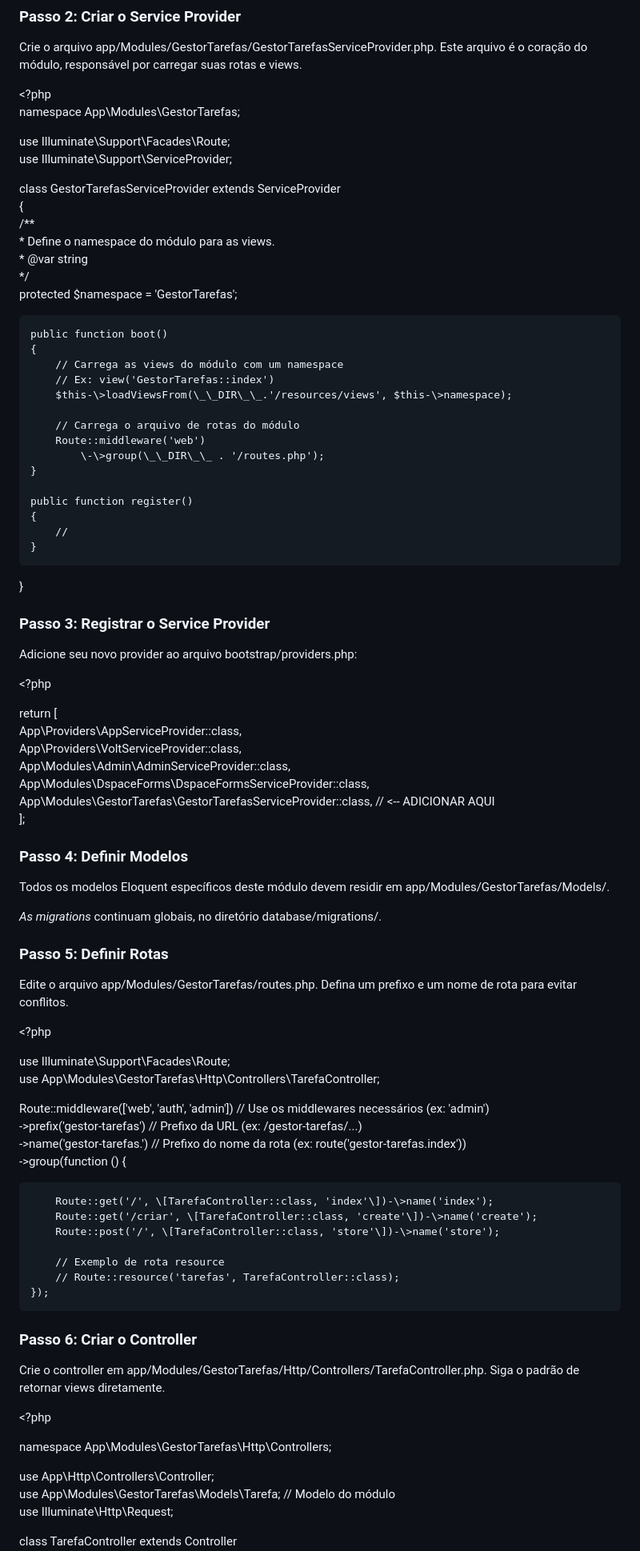
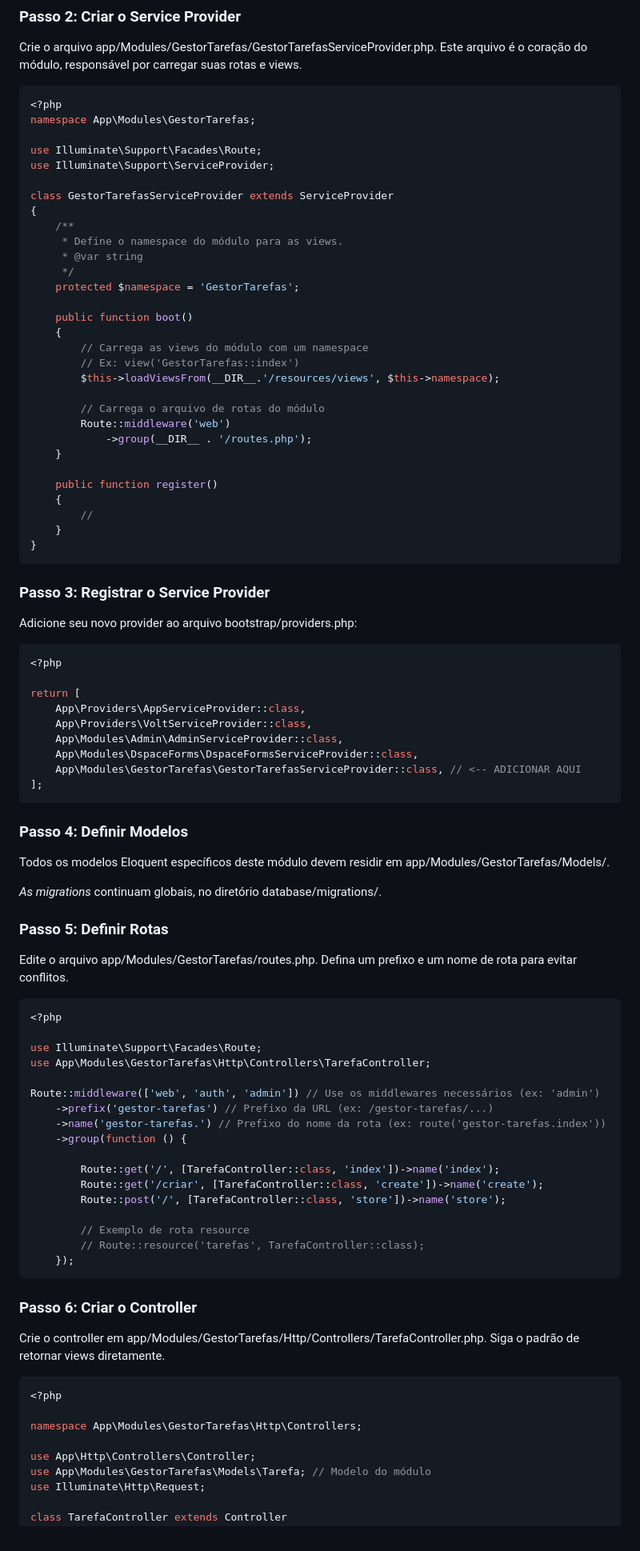
Before and after one commit to SpigoNet/portal-apps, a Markdown page: README.md, the part around the change printed below. Shown: that part at 80% size. Drawn GitHub-style.

Commit message:
Revise README for GestorTarefas module updates
Updated the README.md file to reflect code changes in the GestorTarefas module, including the Service Provider, routes, and controller definitions.

````diff
--- a/README.md
+++ b/README.md
@@ -55,29 +55,30 @@ app/Modules/GestorTarefas/
 
 Crie o arquivo app/Modules/GestorTarefas/GestorTarefasServiceProvider.php. Este arquivo é o coração do módulo, responsável por carregar suas rotas e views.
 
-\<?php
-namespace App\\Modules\\GestorTarefas;
+```php
+<?php
+namespace App\Modules\GestorTarefas;
 
-use Illuminate\\Support\\Facades\\Route;
-use Illuminate\\Support\\ServiceProvider;
+use Illuminate\Support\Facades\Route;
+use Illuminate\Support\ServiceProvider;
 
 class GestorTarefasServiceProvider extends ServiceProvider
 {
-    /\*\*
-     \* Define o namespace do módulo para as views.
-     \* @var string
-     \*/
-    protected $namespace \= 'GestorTarefas';
+    /**
+     * Define o namespace do módulo para as views.
+     * @var string
+     */
+    protected $namespace = 'GestorTarefas';
 
     public function boot()
     {
         // Carrega as views do módulo com um namespace
         // Ex: view('GestorTarefas::index')
-        $this-\>loadViewsFrom(\_\_DIR\_\_.'/resources/views', $this-\>namespace);
+        $this->loadViewsFrom(__DIR__.'/resources/views', $this->namespace);
 
         // Carrega o arquivo de rotas do módulo
         Route::middleware('web')
-            \-\>group(\_\_DIR\_\_ . '/routes.php');
+            ->group(__DIR__ . '/routes.php');
     }
 
     public function register()
@@ -85,20 +86,24 @@ class GestorTarefasServiceProvider extends ServiceProvider
         //
     }
 }
+```
+
 
 ### **Passo 3: Registrar o Service Provider**
 
 Adicione seu novo provider ao arquivo bootstrap/providers.php:
 
-\<?php
+```php
+<?php
 
-return \[
-    App\\Providers\\AppServiceProvider::class,
-    App\\Providers\\VoltServiceProvider::class,
-    App\\Modules\\Admin\\AdminServiceProvider::class,
-    App\\Modules\\DspaceForms\\DspaceFormsServiceProvider::class,
-    App\\Modules\\GestorTarefas\\GestorTarefasServiceProvider::class, // \<-- ADICIONAR AQUI
-\];
+return [
+    App\Providers\AppServiceProvider::class,
+    App\Providers\VoltServiceProvider::class,
+    App\Modules\Admin\AdminServiceProvider::class,
+    App\Modules\DspaceForms\DspaceFormsServiceProvider::class,
+    App\Modules\GestorTarefas\GestorTarefasServiceProvider::class, // <-- ADICIONAR AQUI
+];
+```
 
 ### **Passo 4: Definir Modelos**
 
@@ -110,35 +115,38 @@ Todos os modelos Eloquent específicos deste módulo devem residir em app/Module
 
 Edite o arquivo app/Modules/GestorTarefas/routes.php. Defina um prefixo e um nome de rota para evitar conflitos.
 
-\<?php
+```php
+<?php
 
-use Illuminate\\Support\\Facades\\Route;
-use App\\Modules\\GestorTarefas\\Http\\Controllers\\TarefaController;
+use Illuminate\Support\Facades\Route;
+use App\Modules\GestorTarefas\Http\Controllers\TarefaController;
 
-Route::middleware(\['web', 'auth', 'admin'\]) // Use os middlewares necessários (ex: 'admin')
-    \-\>prefix('gestor-tarefas') // Prefixo da URL (ex: /gestor-tarefas/...)
-    \-\>name('gestor-tarefas.') // Prefixo do nome da rota (ex: route('gestor-tarefas.index'))
-    \-\>group(function () {
+Route::middleware(['web', 'auth', 'admin']) // Use os middlewares necessários (ex: 'admin')
+    ->prefix('gestor-tarefas') // Prefixo da URL (ex: /gestor-tarefas/...)
+    ->name('gestor-tarefas.') // Prefixo do nome da rota (ex: route('gestor-tarefas.index'))
+    ->group(function () {
 
-        Route::get('/', \[TarefaController::class, 'index'\])-\>name('index');
-        Route::get('/criar', \[TarefaController::class, 'create'\])-\>name('create');
-        Route::post('/', \[TarefaController::class, 'store'\])-\>name('store');
+        Route::get('/', [TarefaController::class, 'index'])->name('index');
+        Route::get('/criar', [TarefaController::class, 'create'])->name('create');
+        Route::post('/', [TarefaController::class, 'store'])->name('store');
 
         // Exemplo de rota resource
         // Route::resource('tarefas', TarefaController::class);
     });
+```
 
 ### **Passo 6: Criar o Controller**
 
 Crie o controller em app/Modules/GestorTarefas/Http/Controllers/TarefaController.php. Siga o padrão de retornar views diretamente.
 
-\<?php
+```php
+<?php
 
-namespace App\\Modules\\GestorTarefas\\Http\\Controllers;
+namespace App\Modules\GestorTarefas\Http\Controllers;
 
-use App\\Http\\Controllers\\Controller;
-use App\\Modules\\GestorTarefas\\Models\\Tarefa; // Modelo do módulo
-use Illuminate\\Http\\Request;
+use App\Http\Controllers\Controller;
+use App\Modules\GestorTarefas\Models\Tarefa; // Modelo do módulo
+use Illuminate\Http\Request;
 
 class TarefaController extends Controller
 {
````
Also changed, not shown: other parts of README.md (+46 -42 lines).
